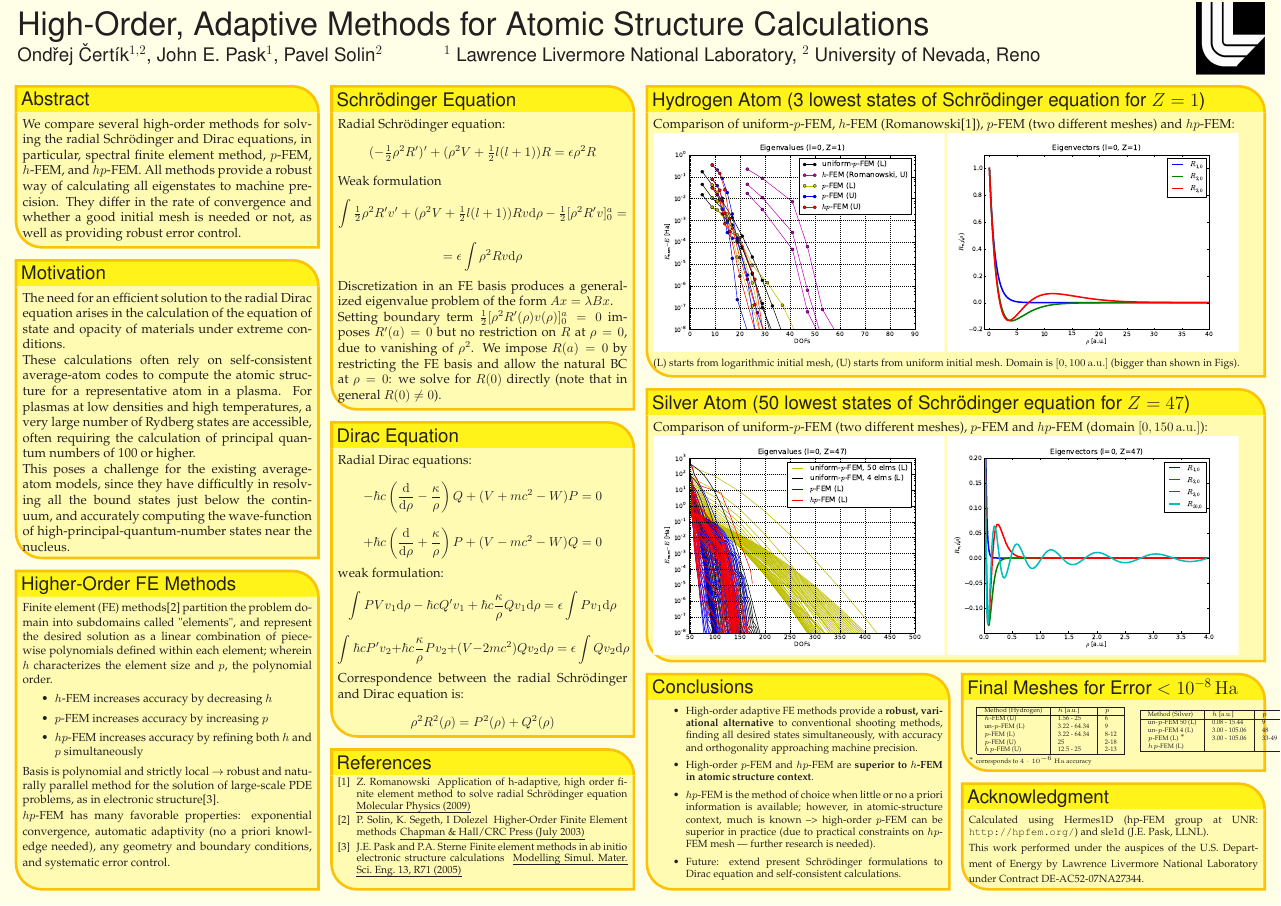
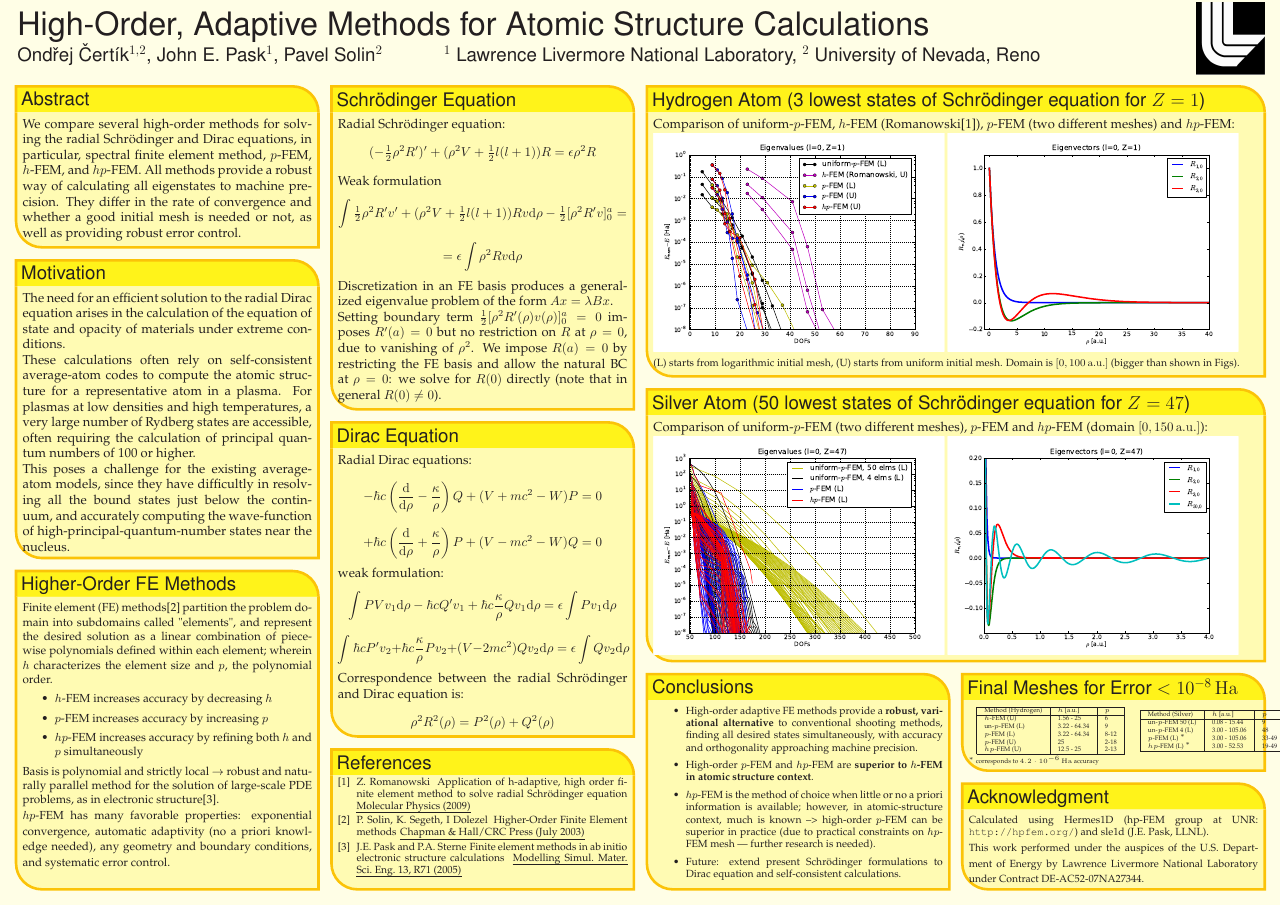
Before and after one commit to certik/cos-10-poster, a LaTeX poster (poster_landscape.tex): the whole page. Compiled offline with pdfLaTeX.

Commit message:
All numbers in

```diff
--- a/poster_landscape.tex
+++ b/poster_landscape.tex
@@ -365,11 +365,11 @@ Method (Silver)   & $h$ [a.u.] & $p$ \\ \hline
 un-$p$-FEM 50 (L) & 0.08 - 15.44   & 9  \\
 un-$p$-FEM 4  (L) & 3.00 - 105.06  & 48 \\
 $p$-FEM (L) $^*$  & 3.00 - 105.06  & 33-49 \\
-$hp$-FEM (L)      &   &    \\
+$hp$-FEM (L) $^*$ & 3.00 - 52.53   & 19-49  \\
 \hline
 \end{tabular}
 \end{tabular}
-$^*$ corresponds to $4\cdot10^{-6}\rm\,Ha$ accuracy
+$^*$ corresponds to $4.2\cdot10^{-6}\rm\,Ha$ accuracy
 
   }%
 \end{poster}%
```
